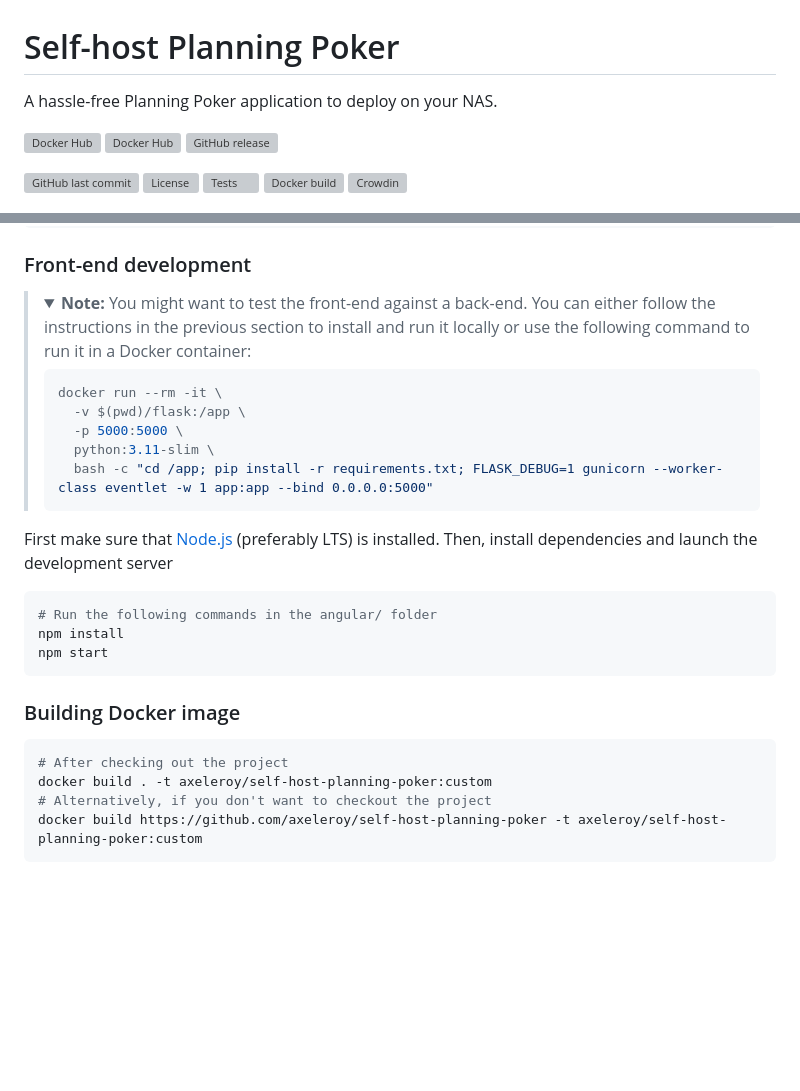
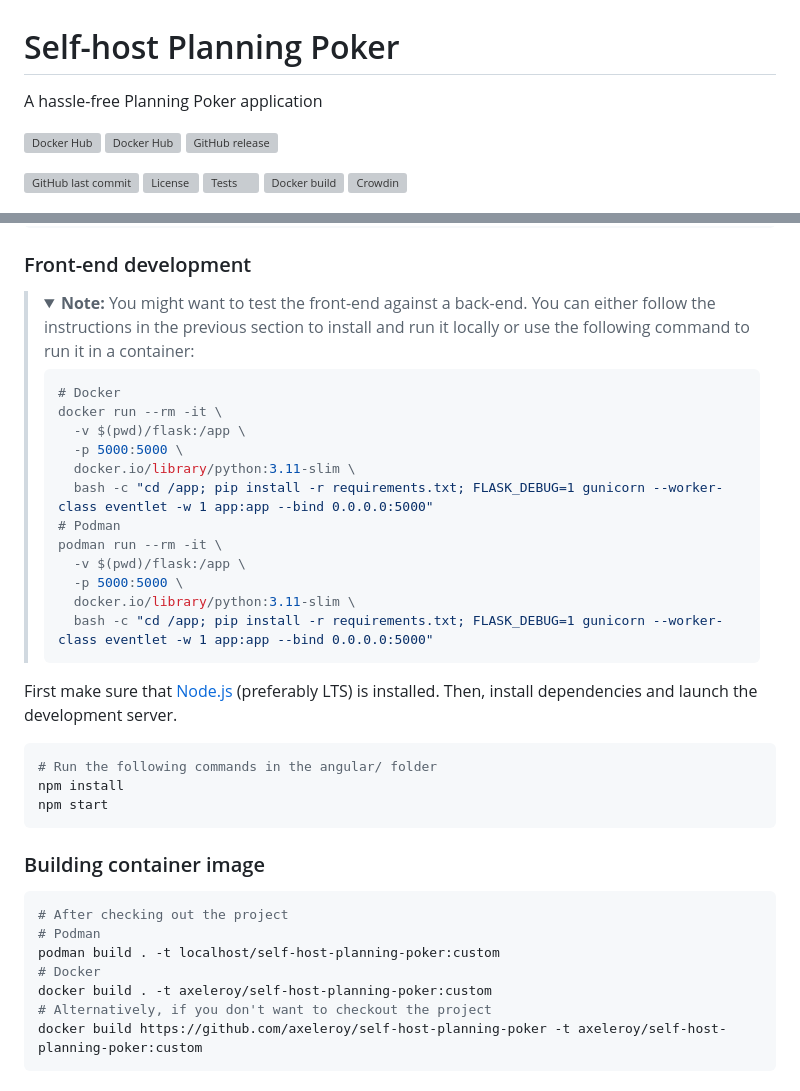
Before and after one commit to axeleroy/self-host-planning-poker, a Markdown page: README.md, 2 parts joined by grey strips. GitHub-like rendering; folded sections open; blank space fills up the shorter version; grey boxes are pictures that could not be loaded.

````diff
--- a/README.md
+++ b/README.md
@@ -1,6 +1,6 @@
 # Self-host Planning Poker
 
-A hassle-free Planning Poker application to deploy on your NAS.
+A hassle-free Planning Poker application
 
 [![Docker Hub](https://img.shields.io/docker/v/axeleroy/self-host-planning-poker?sort=semver&logo=docker)](https://hub.docker.com/r/axeleroy/self-host-planning-poker/tags)
 [![Docker Hub](https://img.shields.io/docker/pulls/axeleroy/self-host-planning-poker?logo=docker)](https://hub.docker.com/r/axeleroy/self-host-planning-poker/tags)
@@ -124,31 +170,41 @@ python -m unittest
 > <details>
 > <summary>
 > <b>Note:</b> You might want to test the front-end against a back-end. You can either follow the instructions in the
-> previous section to install and run it locally or use the following command to run it in a Docker container:
+> previous section to install and run it locally or use the following command to run it in a container:
 > </summary>
 >
 > ```bash
+> # Docker
 > docker run --rm -it \
 >   -v $(pwd)/flask:/app \
 >   -p 5000:5000 \
->   python:3.11-slim \
+>   docker.io/library/python:3.11-slim \
+>   bash -c "cd /app; pip install -r requirements.txt; FLASK_DEBUG=1 gunicorn --worker-class eventlet -w 1 app:app --bind 0.0.0.0:5000"
+> # Podman
+> podman run --rm -it \
+>   -v $(pwd)/flask:/app \
+>   -p 5000:5000 \
+>   docker.io/library/python:3.11-slim \
 >   bash -c "cd /app; pip install -r requirements.txt; FLASK_DEBUG=1 gunicorn --worker-class eventlet -w 1 app:app --bind 0.0.0.0:5000"
 > ```
 > </details>
 
 First make sure that [Node.js](https://nodejs.org/en/) (preferably LTS) is installed.
-Then, install dependencies and launch the development server
+Then, install dependencies and launch the development server.
 
-```sh
+```bash
 # Run the following commands in the angular/ folder
 npm install
 npm start
 ```
 
-### Building Docker image
+### Building container image
 
-```sh
+```bash
 # After checking out the project
+# Podman
+podman build . -t localhost/self-host-planning-poker:custom
+# Docker
 docker build . -t axeleroy/self-host-planning-poker:custom
 # Alternatively, if you don't want to checkout the project
 docker build https://github.com/axeleroy/self-host-planning-poker -t axeleroy/self-host-planning-poker:custom
````
Also changed, not shown: other parts of README.md (+60 -14 lines).
